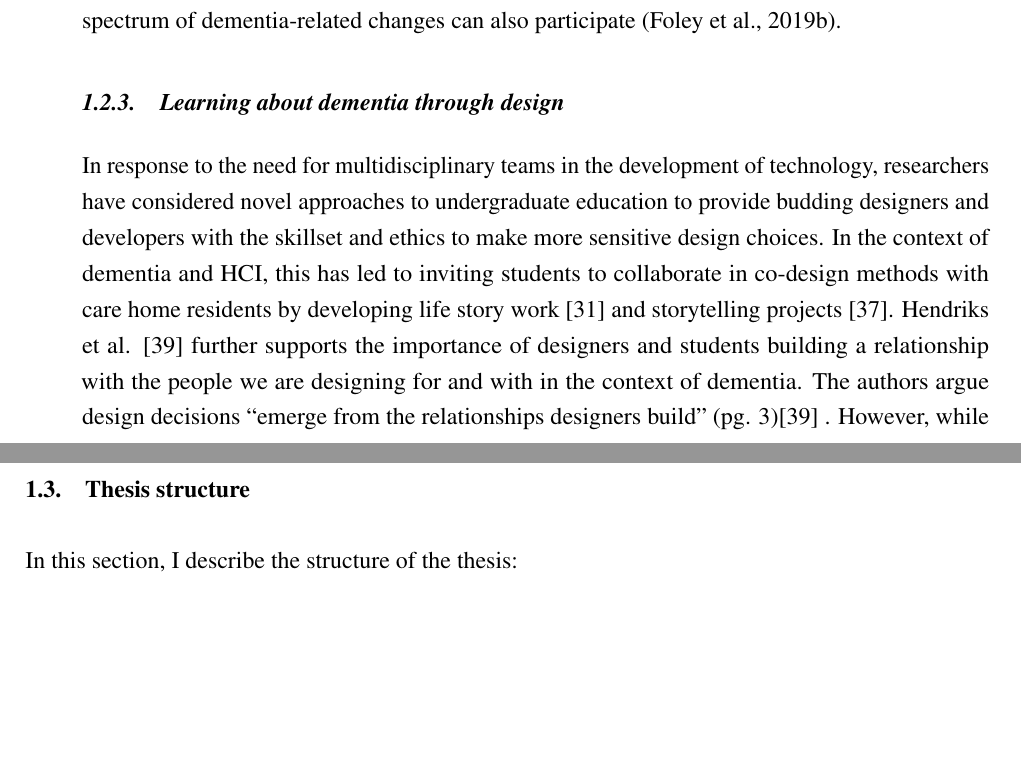
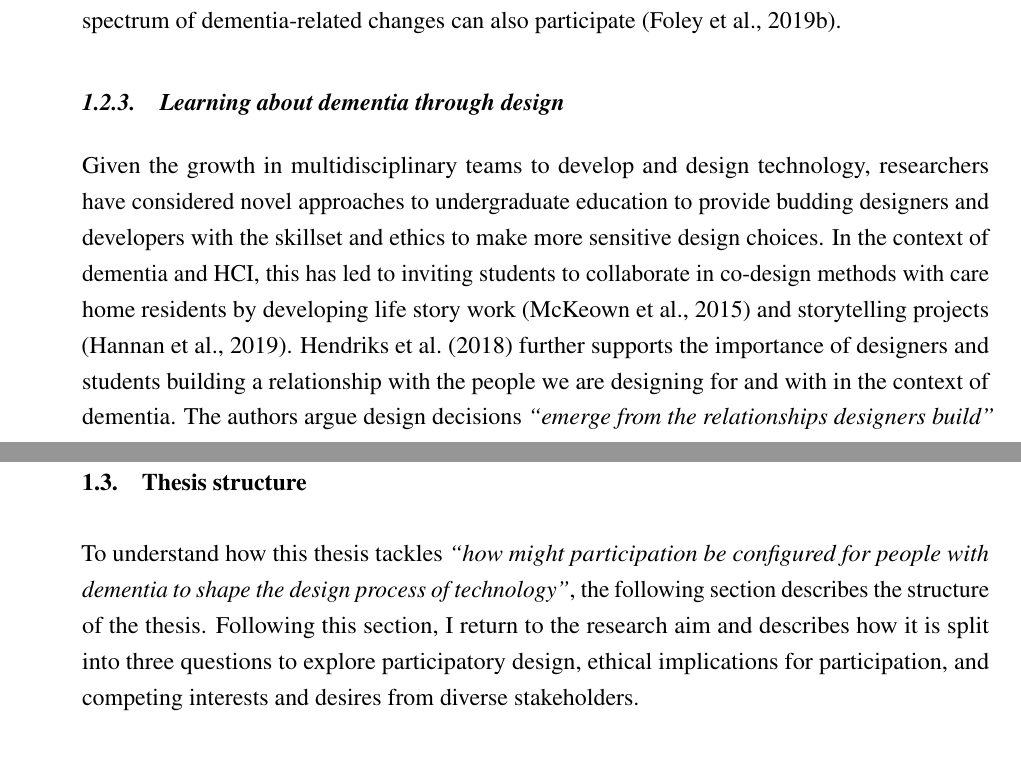
Before and after one commit to jameshodge96/Thesis, a LaTeX thesis (thesis.tex, which reads Chapters/01_Introduction.tex): two parts of pages 5 and 6 of 19 before the commit and two parts of pages 5 and 7 of 21 after it, joined at a grey line, cut so that both start at the same text, the shorter picture padded with empty space. Compiled offline with pdfLaTeX.

Commit message:
Chapter One updated

```diff
--- a/Chapters/01_Introduction.tex
+++ b/Chapters/01_Introduction.tex
@@ -46,5 +46,6 @@ From here, HCI research in dementia is a growing body of work that relies on rel
 More recent work has seen a critical turn to understanding personhood even in the presence of later stages of dementia, where non-verbal and ambiguous interactions may be more present \citep{lazar_critical_2017}. \cite{treadaway_sensor_2016} emphasise that recognition and appreciation are crucial even when leaning on tacit, creative activities to support non-verbal interactions. This critical turn is further supported in work by \cite{morrissey_value_2017}, taking an experience-centred approach that shifts the way we see people with dementia-related cognitive deficits as contributing to design choices. While prior work may focus on alleviating a person's cognitive deficit, the critical perspective widens our approach to inclusivity, by celebrating what a person has to offer through more creative and engaging approaches, where those living with a broad spectrum of dementia-related changes can also participate \citep{foley_printer_2019}.
 
 \subsection{Learning about dementia through design}
-In response to the need for multidisciplinary teams in the development of technology, researchers have considered novel approaches to undergraduate education to provide budding designers and developers with the skillset and ethics to make more sensitive design choices. In the context of dementia and HCI, this has led to inviting students to collaborate in co-design methods with care home residents by developing life story work [31] and storytelling projects [37]. Hendriks et al. [39] further supports the importance of designers and students building a relationship with the people we are designing for and with in the context of dementia. The authors argue design decisions “emerge from the relationships designers build” (pg. 3)[39] . However, while opportunities to work in more non-traditional settings such as care homes may be possible through university classes, these are often limited to a small, selected group of students or courses focusing on healthcare and psychology [52], meaning those who are taught technical or design disciplines through university miss out on opportunities to gain experience with the vulnerable populations that they may end up building for. Finally, developing these types of understandings through intergenerational interactions has often relied on organisations or care homes to provide a community of older adults or people with dementia, both increasing the workload of already pressured social care organisations, and limiting the potential of involving communities or individuals who are not part of those selected organisations.
+\label{Dementia-Design}
+Given the growth in multidisciplinary teams to develop and design technology, researchers have considered novel approaches to undergraduate education to provide budding designers and developers with the skillset and ethics to make more sensitive design choices. In the context of dementia and HCI, this has led to inviting students to collaborate in co-design methods with care home residents by developing life story work \citep{mckeown2015you} and storytelling projects \citep{hannan_zeitgeist_2019}. \cite{hendriks_valuing_2018} further supports the importance of designers and students building a relationship with the people we are designing for and with in the context of dementia. The authors argue design decisions \textit{``emerge from the relationships designers build''} \citep[pg.3]{hendriks_valuing_2018}. However, while opportunities to work in more non-traditional settings such as care homes may be possible through university classes, these are often limited to a small, selected group of students or courses focusing on healthcare and psychology \citep{kinnunen_understanding_2018}, meaning those who are taught technical or design disciplines through university miss out on opportunities to gain experience with the vulnerable populations that they may end up building for. Finally, developing these types of understandings through intergenerational interactions has often relied on organisations or care homes to provide a community of older adults or people with dementia, both increasing the workload of already pressured social care organisations, and limiting the potential of involving communities or individuals who are not part of those selected organisations.
 
@@ -54,7 +55,8 @@ It is clear that creating specialised toolkits for use in particular settings or
 
 \section{Thesis structure}
 \label{Intro: Thesis structure}
-In this section, I describe the structure of the thesis:
+To understand how this thesis tackles \textit{``how might participation be configured for people with dementia to shape the design process of technology''}, the following section describes the structure of the thesis. Following this section, I return to the research aim and describes how it is split into three questions to explore participatory design, ethical implications for participation, and competing interests and desires from diverse stakeholders.
+
 
 \subsection{Chapter two - Background Literature}
 \label{Intro:ChapterTwo}
```
Also changed, not shown: Chapters/01_Introduction.tex (6 more changed lines).
